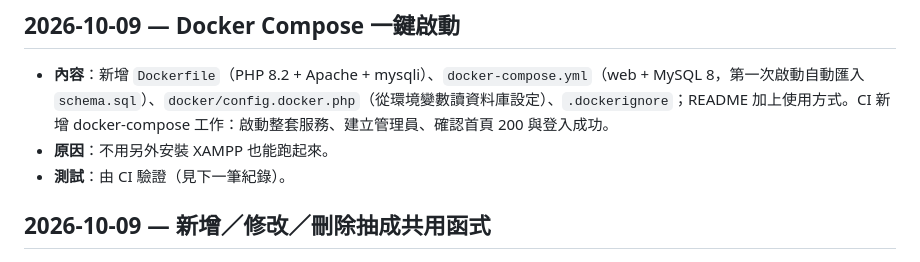
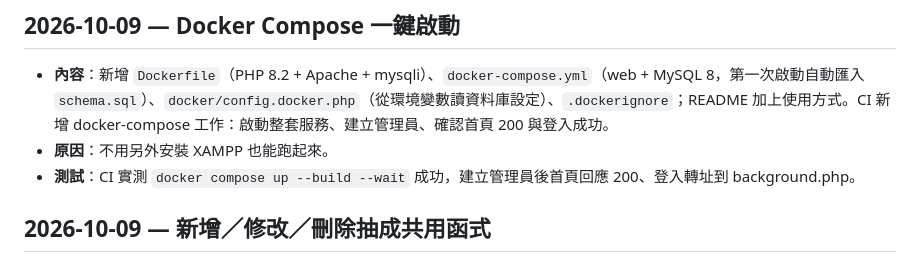
Before and after one commit to doris31109861/faculty-website-php-mysql, a Markdown page: CHANGELOG.md, the part around the change. Rendered like a GitHub page.

Commit message:
Record Docker Compose CI result in changelog

```diff
--- a/CHANGELOG.md
+++ b/CHANGELOG.md
@@ -4,7 +4,7 @@
 
 - **內容**：新增 `Dockerfile`（PHP 8.2 + Apache + mysqli）、`docker-compose.yml`（web + MySQL 8，第一次啟動自動匯入 `schema.sql`）、`docker/config.docker.php`（從環境變數讀資料庫設定）、`.dockerignore`；README 加上使用方式。CI 新增 docker-compose 工作：啟動整套服務、建立管理員、確認首頁 200 與登入成功。
 - **原因**：不用另外安裝 XAMPP 也能跑起來。
-- **測試**：由 CI 驗證（見下一筆紀錄）。
+- **測試**：CI 實測 `docker compose up --build --wait` 成功，建立管理員後首頁回應 200、登入轉址到 background.php。
 
 ## 2026-10-09 — 新增／修改／刪除抽成共用函式
 
```
